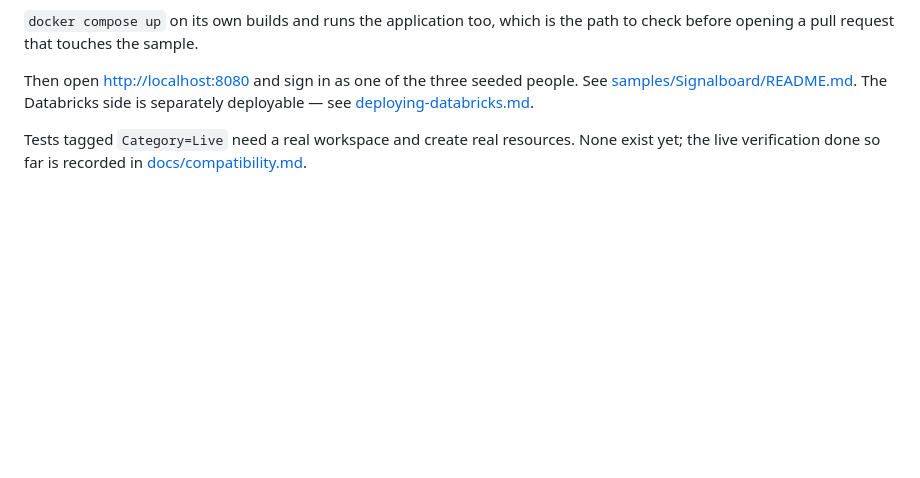
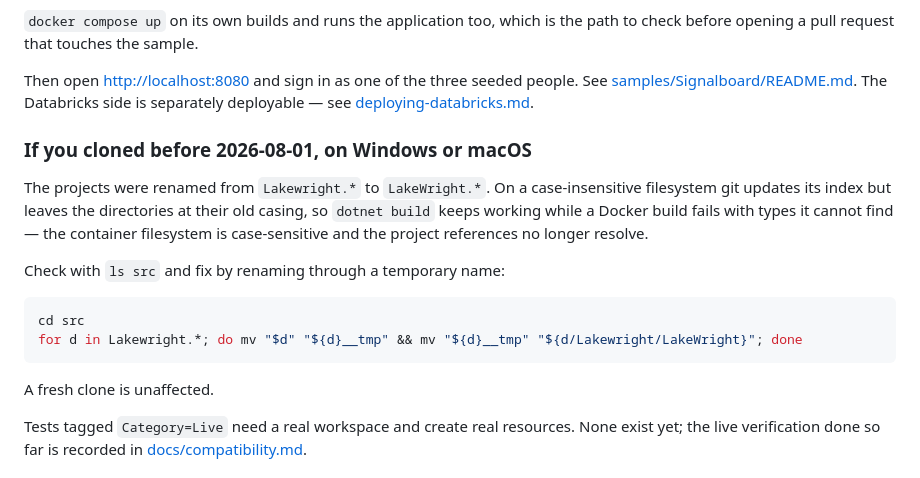
Before and after one commit to ivanvyd/LakeWright.NET, a Markdown page: CONTRIBUTING.md, the part around the change. Rendered like a GitHub page; blank space fills up the shorter version.

Commit message:
Warn about the casing trap an existing clone hits after the rename
Renaming Lakewright.* to LakeWright.* updates git's index, but on a
case-insensitive filesystem the directories stay at their old casing. The host
build keeps working, because Windows does not care. A Docker build from the
same checkout fails with types it cannot find, because the container filesystem
is case-sensitive and the project references no longer resolve.

Hit in this repository's own main checkout after the rename merged, which is
where anyone with an existing clone will hit it too. A fresh clone is fine.

````diff
--- a/CONTRIBUTING.md
+++ b/CONTRIBUTING.md
@@ -35,6 +35,22 @@ before opening a pull request that touches the sample.
 Then open <http://localhost:8080> and sign in as one of the three seeded people. See
 [samples/Signalboard/README.md](samples/Signalboard/README.md). The Databricks side is separately
 deployable — see [deploying-databricks.md](docs/guides/deploying-databricks.md).
+
+### If you cloned before 2026-08-01, on Windows or macOS
+
+The projects were renamed from `Lakewright.*` to `LakeWright.*`. On a case-insensitive filesystem
+git updates its index but leaves the directories at their old casing, so `dotnet build` keeps
+working while a Docker build fails with types it cannot find — the container filesystem is
+case-sensitive and the project references no longer resolve.
+
+Check with `ls src` and fix by renaming through a temporary name:
+
+```bash
+cd src
+for d in Lakewright.*; do mv "$d" "${d}__tmp" && mv "${d}__tmp" "${d/Lakewright/LakeWright}"; done
+```
+
+A fresh clone is unaffected.
 
 Tests tagged `Category=Live` need a real workspace and create real resources. None exist yet; the
 live verification done so far is recorded in [docs/compatibility.md](docs/compatibility.md).
````
